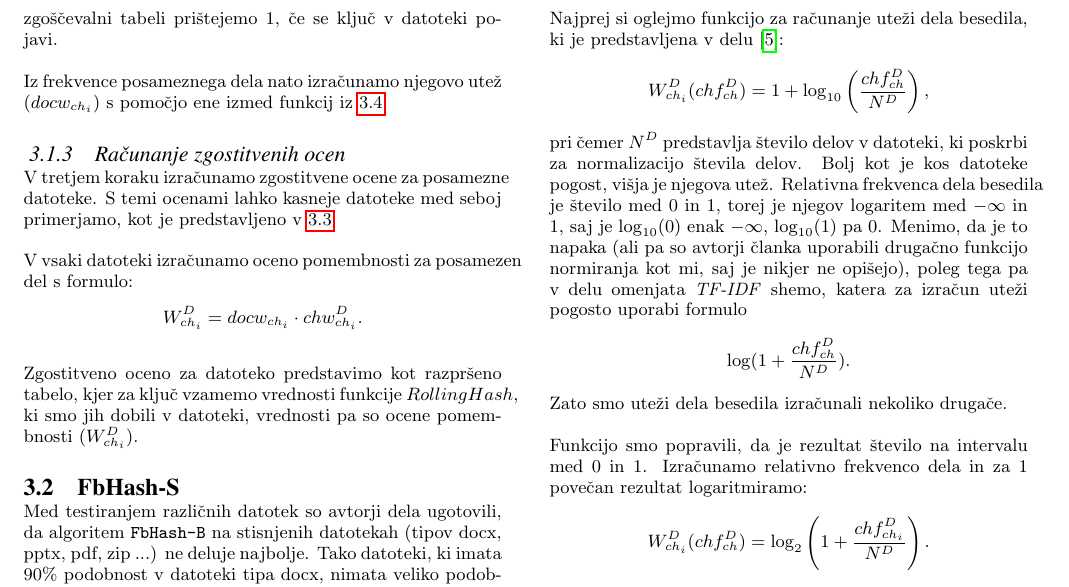
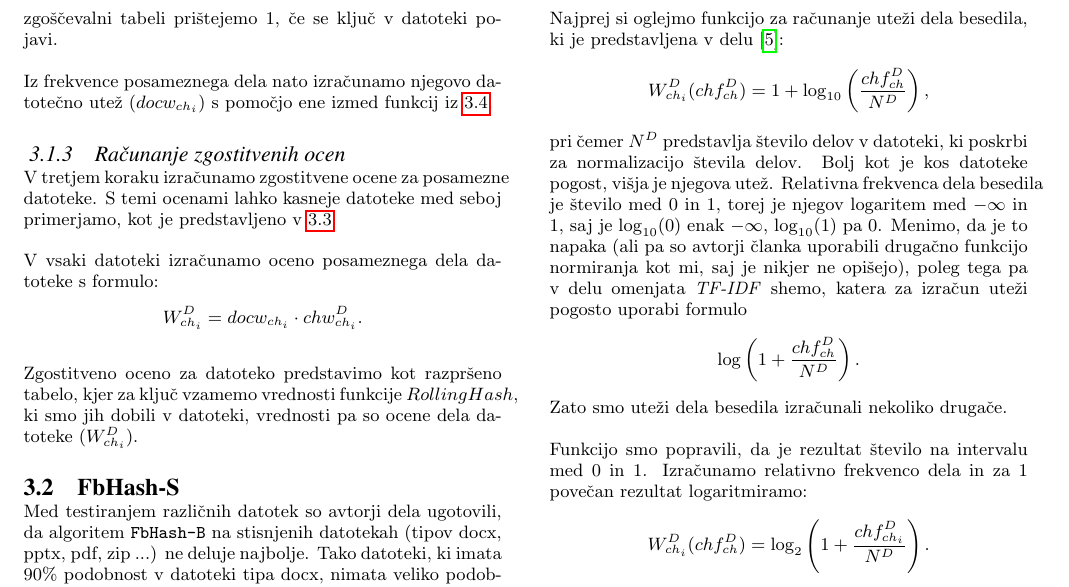
Before and after one commit to jasminapegan/df-seminarska, a LaTeX paper (report/sigproc-sp.tex): part of page 4 of 8, cut so that both start at the same text. Compiled offline with pdfLaTeX.

Commit message:
konsistenca izrazov

```diff
--- a/report/sigproc-sp.tex
+++ b/report/sigproc-sp.tex
@@ -198,15 +198,15 @@ Drugi korak je računanje datotečnih uteži delov besedila. Te nakazujejo kolik
 
 Najprej je potrebno izračunati datotečno frekvenco za dele datotek, ki se v bazi podatkov pojavijo. To naredimo tako, da zgradimo razpršeno tabelo katere ključ je vrednost \\ $RollingHash(ch_i)$, vrednost pa število pojavitev posameznega ključa. To s tabelo lahko sestavimo tako, da se sprehodimo čez vse ključe razpršenih tabel za posamezni datoteke in zgoščevalni tabeli prištejemo $1$, če se ključ v datoteki pojavi.
 
-Iz frekvence posameznega dela nato izračunamo njegovo utež ($docw_{ch_i}$) s pomočjo ene izmed funkcij iz~\ref{weight-functions}.
+Iz frekvence posameznega dela nato izračunamo njegovo datotečno utež ($docw_{ch_i}$) s pomočjo ene izmed funkcij iz~\ref{weight-functions}.
 
 \subsubsection{Računanje zgostitvenih ocen}
 
 V tretjem koraku izračunamo zgostitvene ocene za posamezne datoteke. S temi ocenami lahko kasneje datoteke med seboj primerjamo, kot je predstavljeno v~\ref{doc-compare}.
 
-V vsaki datoteki izračunamo oceno pomembnosti za posamezen del s formulo: \begin{displaymath}  W_{ch_i}^D = docw_{ch_i} \cdot chw_{ch_i}^D. \end{displaymath}
+V vsaki datoteki izračunamo oceno posameznega dela datoteke s formulo: \begin{displaymath}  W_{ch_i}^D = docw_{ch_i} \cdot chw_{ch_i}^D. \end{displaymath}
 
-Zgostitveno oceno za datoteko predstavimo kot razpršeno tabelo, kjer za ključ vzamemo vrednosti funkcije $RollingHash$, ki smo jih dobili v datoteki, vrednosti pa so ocene pomembnosti ($W_{ch_i}^D$).
+Zgostitveno oceno za datoteko predstavimo kot razpršeno tabelo, kjer za ključ vzamemo vrednosti funkcije $RollingHash$, ki smo jih dobili v datoteki, vrednosti pa so ocene dela datoteke ($W_{ch_i}^D$).
 
 \subsection{FbHash-S}
 
@@ -230,7 +230,7 @@ Tukaj bomo predstavili različne funkcije, ki smo jih preizkusili za iskanje pri
 Najprej si oglejmo funkcijo za računanje uteži dela besedila, ki je predstavljena v delu~\cite{fbhash}:
 \[ W_{ch_i}^{D}(ch f_{ch}^D) = 1 + \log_{10}\left(\frac{ch f_{ch}^D}{N^D}\right),\]
 pri čemer $N^D$ predstavlja število delov v datoteki, ki poskrbi za normalizacijo števila delov. Bolj kot je kos datoteke pogost, višja je njegova utež. Relativna frekvenca dela besedila je število med $0$ in $1$, torej je njegov logaritem med $-\infty$ in $1$, saj je $\log_{10}(0)$ enak $-\infty$, $\log_{10}(1)$ pa 0. Menimo, da je to napaka (ali pa so avtorji članka uporabili drugačno funkcijo normiranja kot mi, saj je nikjer ne opišejo), poleg tega pa v delu omenjata \textit{TF-IDF} shemo, katera za izračun uteži pogosto uporabi formulo
-\begin{displaymath}\log(1 + \frac{ch f_{ch}^D}{N^D}).\end{displaymath}
+\begin{displaymath}\log\left(1 + \frac{ch f_{ch}^D}{N^D}\right).\end{displaymath}
 Zato smo uteži dela besedila izračunali nekoliko drugače.
 
 Funkcijo smo popravili, da je rezultat število na intervalu med $0$ in $1$. Izračunamo relativno frekvenco dela in za $1$ povečan rezultat logaritmiramo:
```
Also changed, not shown: report/sigproc-sp.pdf.
